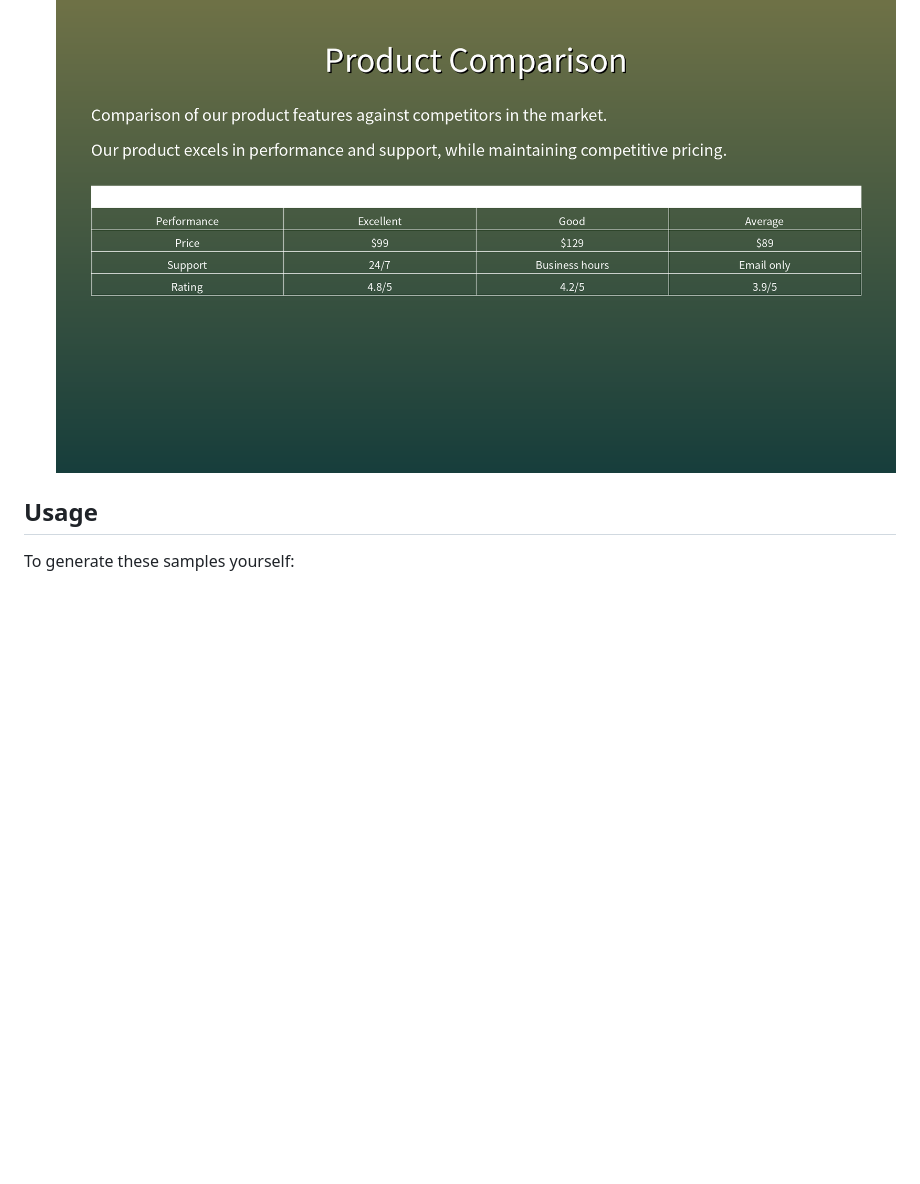
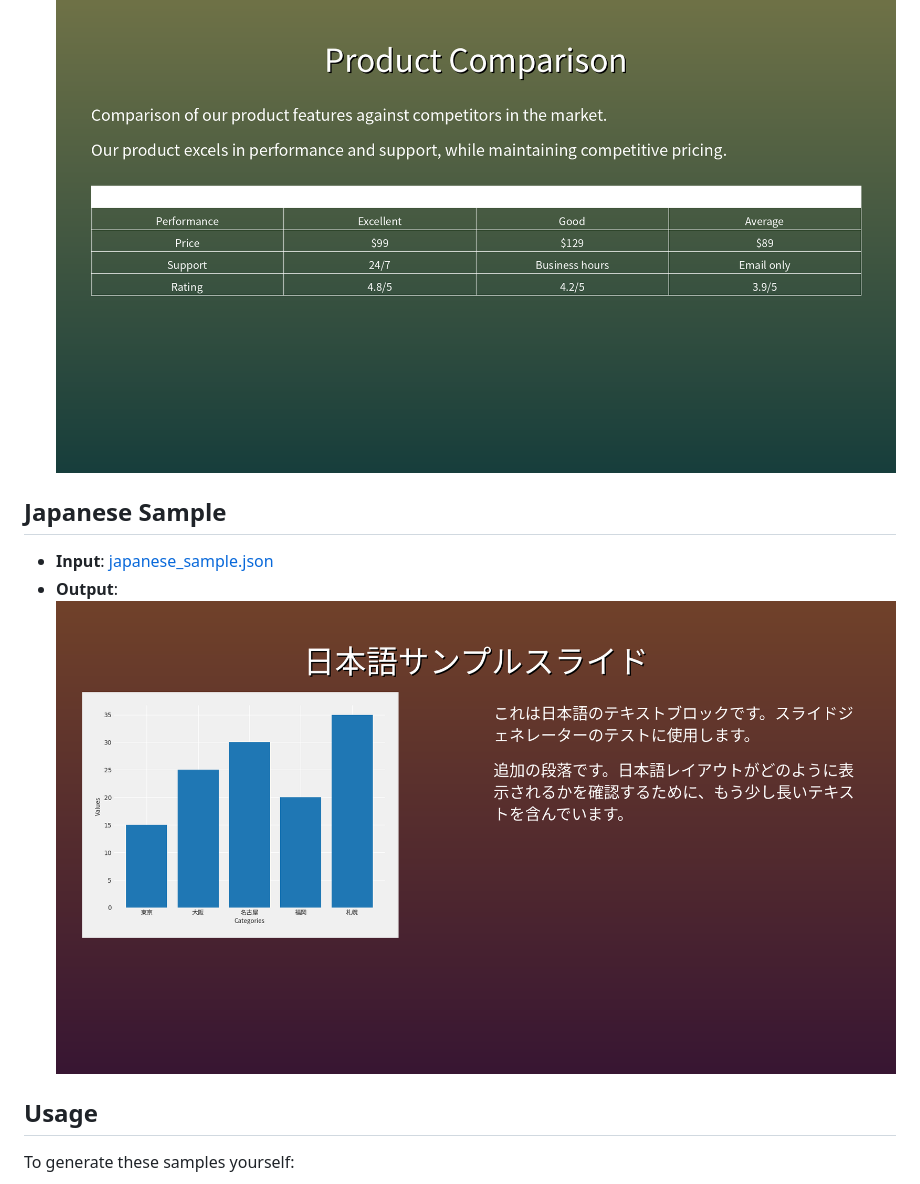
Before and after one commit to ssig33/data2slideimg, a Markdown page: docs/samples/README.md, the part around the change. Drawn GitHub-style; pictures changed too: docs/samples/japanese_sample.png (added); blank space fills up the shorter version.

```diff
--- a/docs/samples/README.md
+++ b/docs/samples/README.md
@@ -20,6 +20,10 @@ This directory contains sample JSON files and their generated slide images demon
 - **Input**: [table_sample.json](table_sample.json)
 - **Output**: ![Table Sample](table_sample.png)
 
+## Japanese Sample
+- **Input**: [japanese_sample.json](japanese_sample.json)
+- **Output**: ![Japanese Sample](japanese_sample.png)
+
 ## Usage
 
 To generate these samples yourself:
```
Also changed, not shown: 3 other files.
